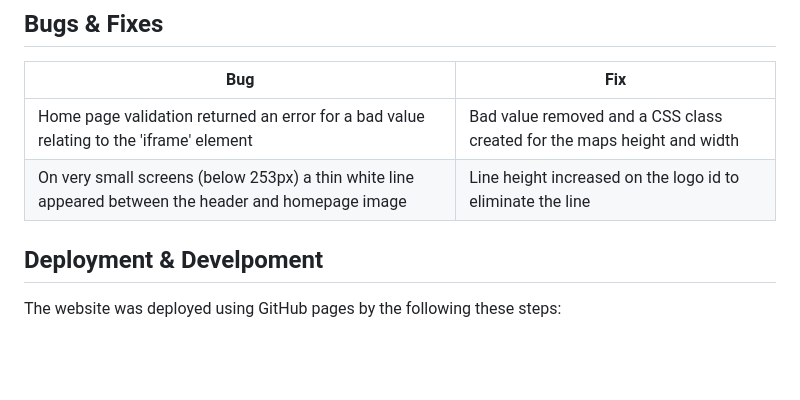
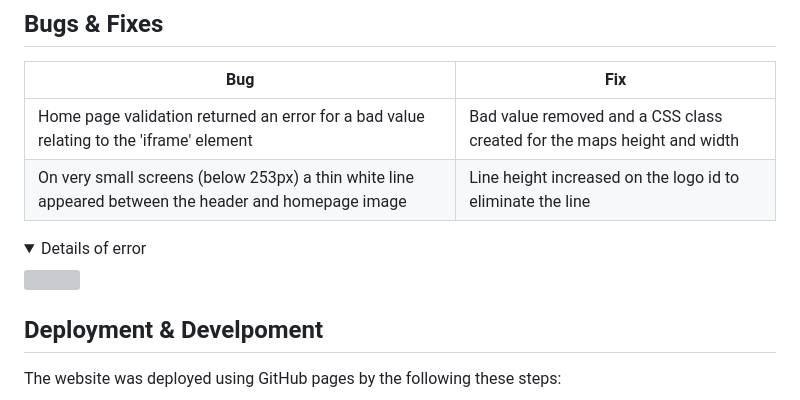
Before and after one commit to Marchopkins96/soccer-school, a Markdown page: README.md, the part around the change. Drawn GitHub-style; folded sections open; blank space fills up the shorter version; grey boxes are pictures that could not be loaded.

Commit message:
Update bugs & fixes section

```diff
--- a/README.md
+++ b/README.md
@@ -259,6 +259,11 @@ Browsers tested on:
 | Home page validation returned an error for a bad value relating to the 'iframe' element | Bad value removed and a CSS class created for the maps height and width |
 | On very small screens (below 253px) a thin white line appeared between the header and homepage image | Line height increased on the logo id to eliminate the line |
 
+<details>
+<summary>Details of error</summary>
+<img src="documents/home-html.png" width="600">
+</details>
+
 ## Deployment & Develpoment
 
 The website was deployed using GitHub pages by the following these steps:
```
